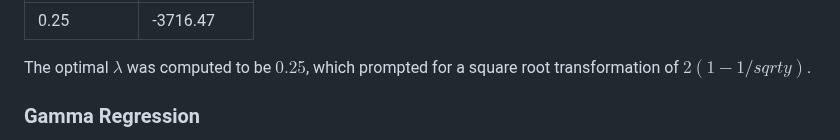
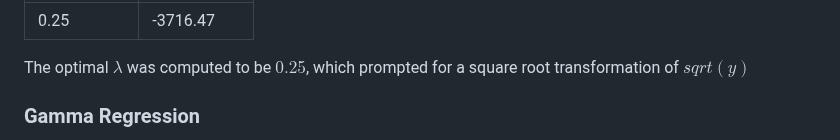
Before and after one commit to n8tmps/insurance-premium, a Markdown page: README.md, the part around the change. GitHub-like rendering.

```diff
--- a/README.md
+++ b/README.md
@@ -70,7 +70,7 @@ The fitted mean for the Box-Cox transformed response is:
 |-------------|--------------|
 |0.25         |-3716.47      |
 
-The optimal $\lambda$ was computed to be $0.25$, which prompted for a square root transformation of $2(1 - 1/sqrt{y})$.
+The optimal $\lambda$ was computed to be $0.25$, which prompted for a square root transformation of $sqrt(y)$
 
 <div class="section">
 	<h3>Gamma Regression</h3>
```
